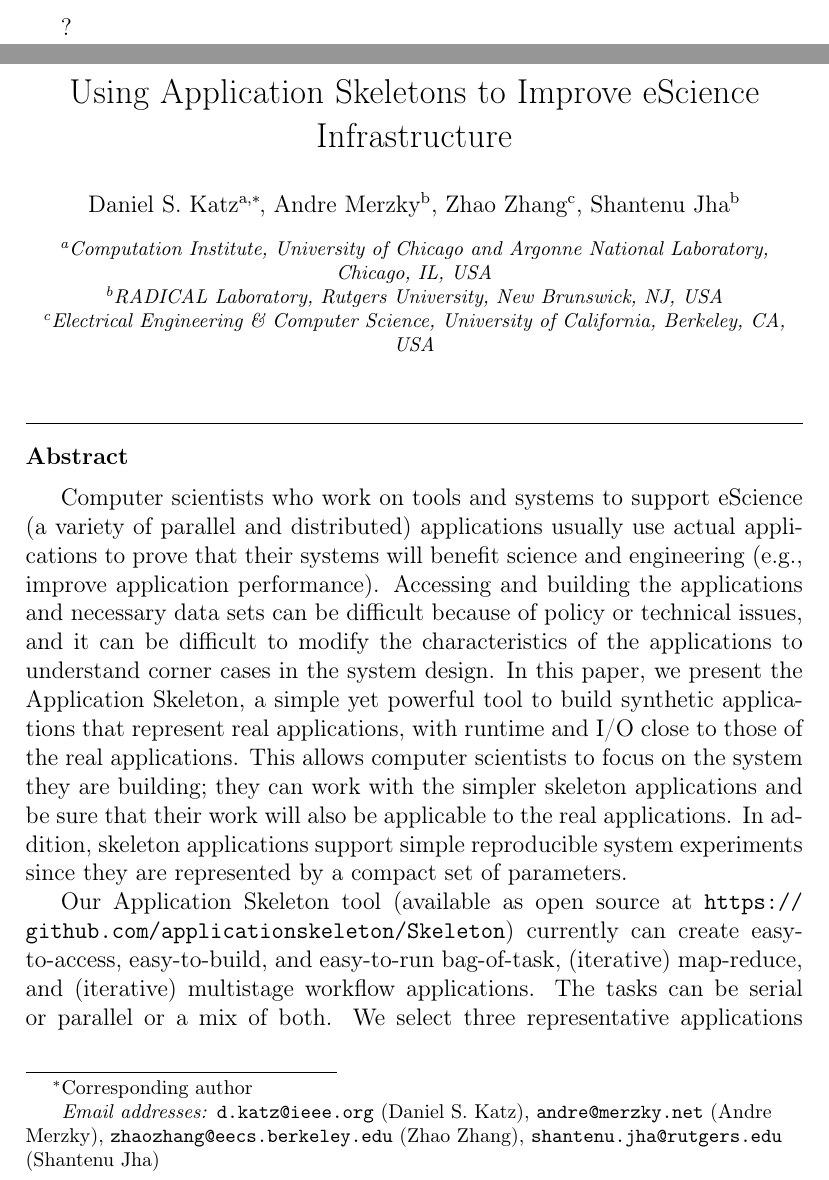
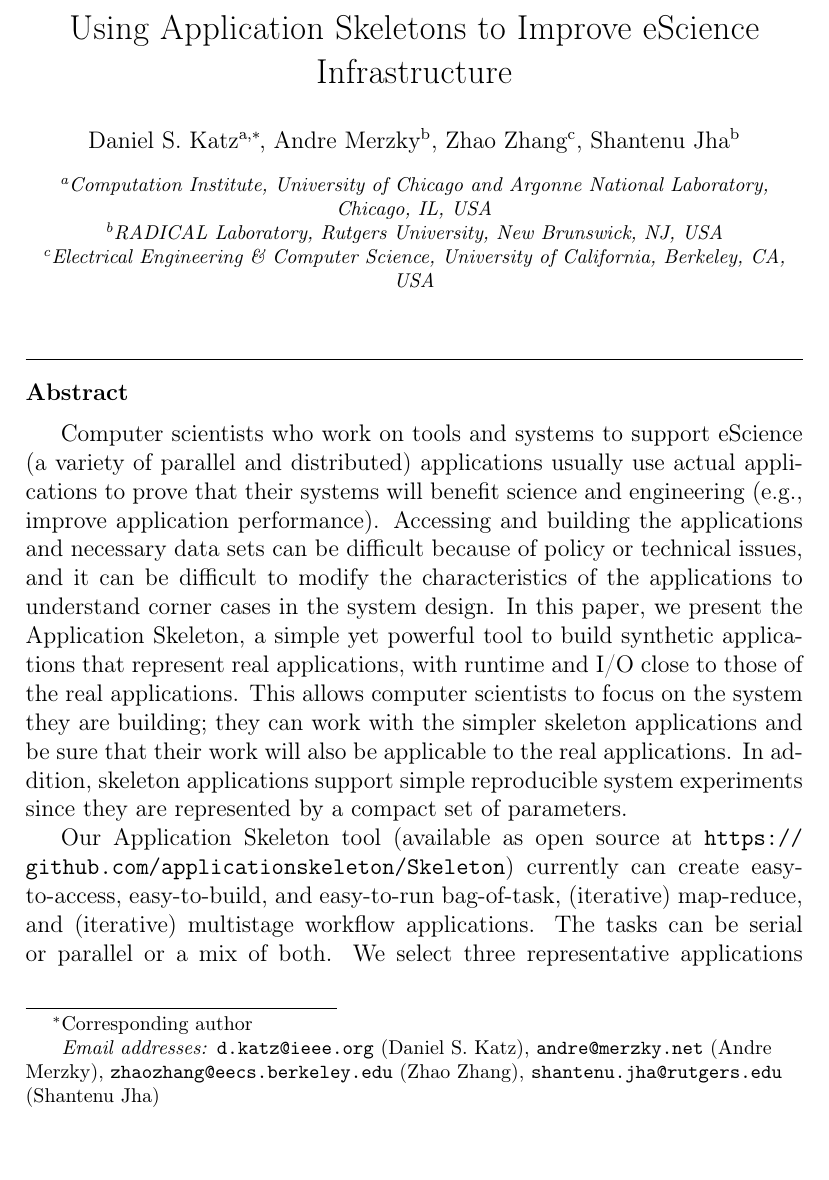
Before and after one commit to applicationskeleton/Skeleton, a LaTeX paper (papers/FGCS_2015/Skeleton.tex): two parts of pages 1 and 2 of 25 before the commit and part of page 1 of 24 after it, the two joined at a grey line, cut at the place of the change. Compiled offline with pdfLaTeX.

Commit message:
removing misplaced ?

```diff
--- a/papers/FGCS_2015/Skeleton.tex
+++ b/papers/FGCS_2015/Skeleton.tex
@@ -109,7 +109,7 @@
 \author[rutgers]{Shantenu Jha}
 \ead{shantenu.jha@rutgers.edu}
 
-?\cortext[cor1]{Corresponding author}
+\cortext[cor1]{Corresponding author}
 
 \address[ucanl]{Computation Institute, University of Chicago and Argonne National Laboratory, Chicago, IL, USA}
 \address[rutgers]{RADICAL Laboratory, Rutgers University, New Brunswick, NJ, USA}
```
